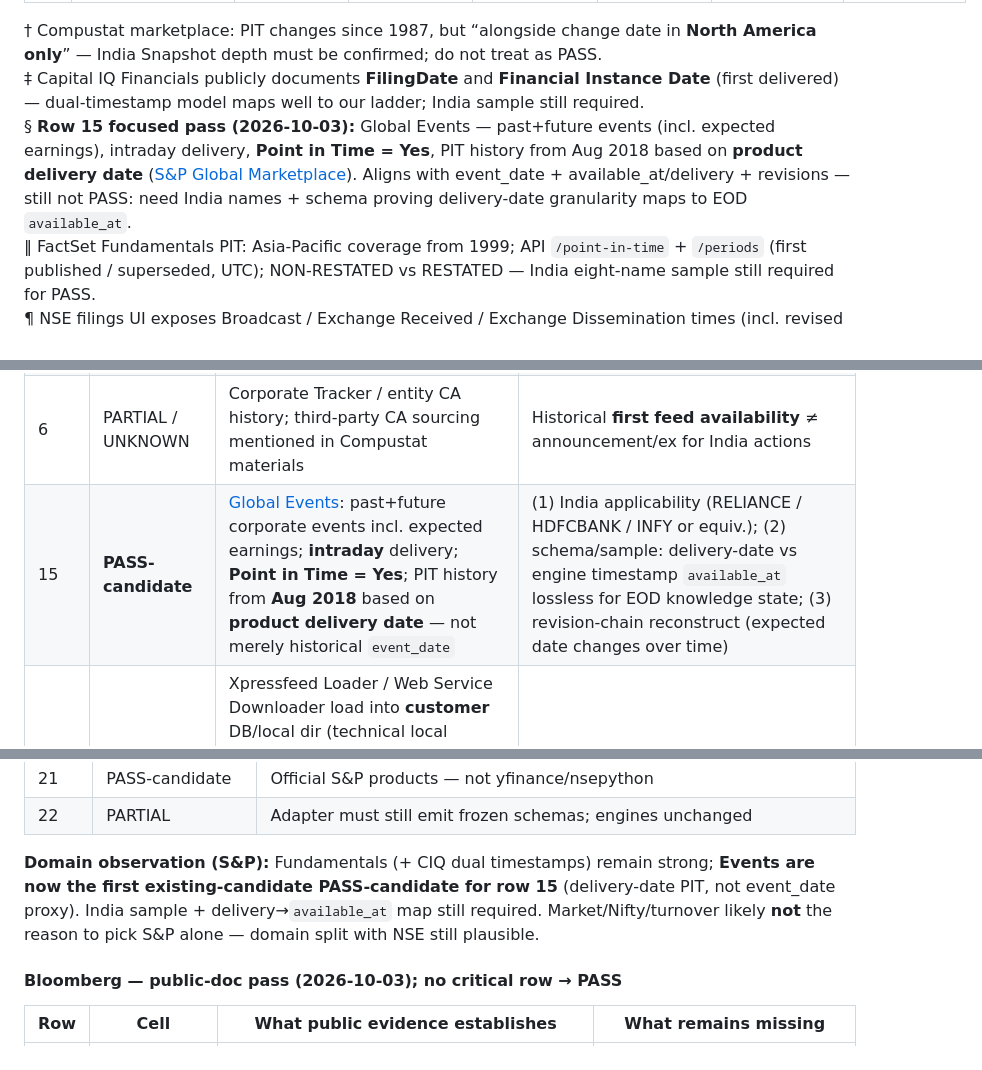
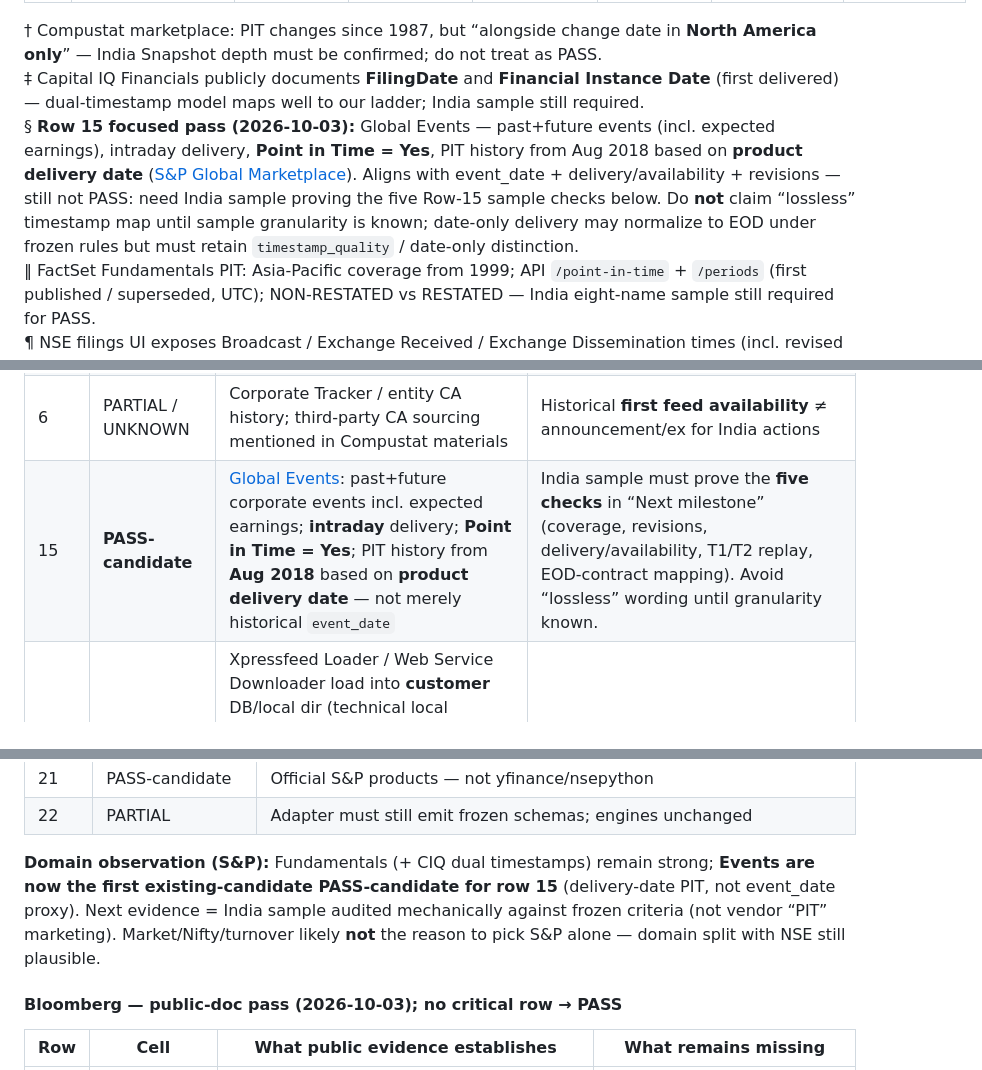
Before and after one commit to akhil1311/investment-decision-engine, a Markdown page: docs/VENDOR_AUDIT_LIVE.md, 3 parts joined by grey strips. Drawn GitHub-style.

```diff
--- a/docs/VENDOR_AUDIT_LIVE.md
+++ b/docs/VENDOR_AUDIT_LIVE.md
@@ -97,7 +97,7 @@ Can it satisfy our PIT contract?   ← rows 6, 11, 12, 15, 20 first
 
 † Compustat marketplace: PIT changes since 1987, but “alongside change date in **North America only**” — India Snapshot depth must be confirmed; do not treat as PASS.
 ‡ Capital IQ Financials publicly documents **FilingDate** and **Financial Instance Date** (first delivered) — dual-timestamp model maps well to our ladder; India sample still required.
-§ **Row 15 focused pass (2026-10-03):** Global Events — past+future events (incl. expected earnings), intraday delivery, **Point in Time = Yes**, PIT history from Aug 2018 based on **product delivery date** ([S&P Global Marketplace](https://www.marketplace.spglobal.com/en/datasets/global-events-(11))). Aligns with event_date + available_at/delivery + revisions — still not PASS: need India names + schema proving delivery-date granularity maps to EOD `available_at`.
+§ **Row 15 focused pass (2026-10-03):** Global Events — past+future events (incl. expected earnings), intraday delivery, **Point in Time = Yes**, PIT history from Aug 2018 based on **product delivery date** ([S&P Global Marketplace](https://www.marketplace.spglobal.com/en/datasets/global-events-(11))). Aligns with event_date + delivery/availability + revisions — still not PASS: need India sample proving the five Row-15 sample checks below. Do **not** claim “lossless” timestamp map until sample granularity is known; date-only delivery may normalize to EOD under frozen rules but must retain `timestamp_quality` / date-only distinction.
 ‖ FactSet Fundamentals PIT: Asia-Pacific coverage from 1999; API `/point-in-time` + `/periods` (first published / superseded, UTC); NON-RESTATED vs RESTATED — India eight-name sample still required for PASS.
 ¶ NSE filings UI exposes Broadcast / Exchange Received / Exchange Dissemination times (incl. revised submissions) — exchange temporal trail, not yet mapped for eight names → not PASS.
 # NSE: research/non-commercial recognized, but Market Data online-only; offline/removable media needs prior approval — do not infer local-store PASS.
@@ -126,7 +126,7 @@ Sources (public): [LSEG PIT / backtest](https://www.lseg.com/en/data-analytics/a
 | 11 | PASS-candidate | Compustat: PIT snapshots / original retained + subsequent changes; Capital IQ Premium Financials Snapshot = all filings + PIT observations. Sources: [Compustat Financials](https://www.marketplace.spglobal.com/en/datasets/compustat-financials-(8)), [Capital IQ Financials](https://www.marketplace.spglobal.com/en/datasets/s-p-capital-iq-financials-(10)), [Compustat brochure](https://www.spglobal.com/marketintelligence/en/documents/compustat-brochure_digital.pdf) | **India path:** marketplace PIT note “alongside change date in North America only”; WRDS Snapshot materials often NA-centric — confirm India revision/PIT SKU with sample |
 | 12 | PARTIAL (strong model) | Capital IQ: **Financial Instance Date** = date/time first delivered; PIT details include filing dates + product delivery date; thought leadership distinguishes filing/press-release awareness vs DB input. [CIQ Financials](https://www.marketplace.spglobal.com/en/datasets/s-p-capital-iq-financials-(10)), [PIT vs lagged PDF](https://www.spglobal.com/content/dam/spglobal/mi/en/documents/general/sp-capitaliq-quantamental-point-in-time-vs-lagged-fundamentals.pdf) | India instance of dual fields; do not collapse FilingDate vs InstanceDate |
 | 6 | PARTIAL / UNKNOWN | Corporate Tracker / entity CA history; third-party CA sourcing mentioned in Compustat materials | Historical **first feed availability** ≠ announcement/ex for India actions |
-| 15 | **PASS-candidate** | [Global Events](https://www.marketplace.spglobal.com/en/datasets/global-events-(11)): past+future corporate events incl. expected earnings; **intraday** delivery; **Point in Time = Yes**; PIT history from **Aug 2018** based on **product delivery date** — not merely historical `event_date` | (1) India applicability (RELIANCE / HDFCBANK / INFY or equiv.); (2) schema/sample: delivery-date vs engine timestamp `available_at` lossless for EOD knowledge state; (3) revision-chain reconstruct (expected date changes over time) |
+| 15 | **PASS-candidate** | [Global Events](https://www.marketplace.spglobal.com/en/datasets/global-events-(11)): past+future corporate events incl. expected earnings; **intraday** delivery; **Point in Time = Yes**; PIT history from **Aug 2018** based on **product delivery date** — not merely historical `event_date` | India sample must prove the **five checks** in “Next milestone” (coverage, revisions, delivery/availability, T1/T2 replay, EOD-contract mapping). Avoid “lossless” wording until granularity known. |
 | 20 | UNKNOWN | Xpressfeed Loader / Web Service Downloader load into **customer** DB/local dir (technical local processing). License: order-specific; FastTrack-style terms restrict redistribution — not a substitute for research-extract clause | Explicit private-research + offline replay clause |
 
 **S&P critical-row snapshot (after Row 15 focus):**
@@ -156,7 +156,7 @@ Sources (public): [LSEG PIT / backtest](https://www.lseg.com/en/data-analytics/a
 | 21 | PASS-candidate | Official S&P products — not yfinance/nsepython |
 | 22 | PARTIAL | Adapter must still emit frozen schemas; engines unchanged |
 
-**Domain observation (S&P):** Fundamentals (+ CIQ dual timestamps) remain strong; **Events are now the first existing-candidate PASS-candidate for row 15** (delivery-date PIT, not event_date proxy). India sample + delivery→`available_at` map still required. Market/Nifty/turnover likely **not** the reason to pick S&P alone — domain split with NSE still plausible.
+**Domain observation (S&P):** Fundamentals (+ CIQ dual timestamps) remain strong; **Events are now the first existing-candidate PASS-candidate for row 15** (delivery-date PIT, not event_date proxy). Next evidence = India sample audited mechanically against frozen criteria (not vendor “PIT” marketing). Market/Nifty/turnover likely **not** the reason to pick S&P alone — domain split with NSE still plausible.
 
 #### Bloomberg — public-doc pass (2026-10-03); **no critical row → PASS**
 
```
Also changed, not shown: other parts of docs/VENDOR_AUDIT_LIVE.md (+75 -18 lines), docs/VENDOR_AUDIT_MATRIX.md (+1 -0 lines).
